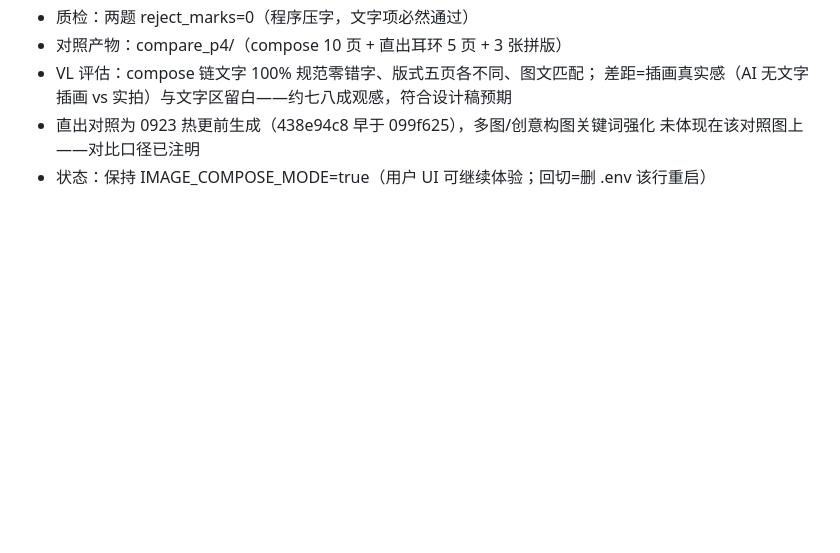
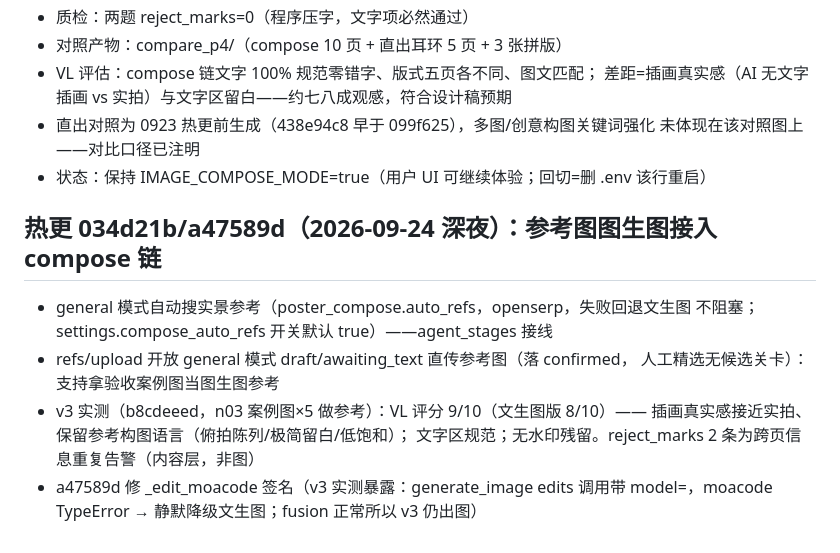
Before and after one commit to zhangleifire-coder/qvp3, a Markdown page: docs/发版记录-v40-20260923.md, the part around the change. Drawn GitHub-style; blank space fills up the shorter version.

Commit message:
docs: 发版记录补图生图接入与 v3 实测

```diff
--- a/docs/发版记录-v40-20260923.md
+++ b/docs/发版记录-v40-20260923.md
@@ -84,3 +84,15 @@
 - 直出对照为 0923 热更前生成（438e94c8 早于 099f625），多图/创意构图关键词强化
   未体现在该对照图上——对比口径已注明
 - 状态：保持 IMAGE_COMPOSE_MODE=true（用户 UI 可继续体验；回切=删 .env 该行重启）
+
+## 热更 034d21b/a47589d（2026-09-24 深夜）：参考图图生图接入 compose 链
+
+- general 模式自动搜实景参考（poster_compose.auto_refs，openserp，失败回退文生图
+  不阻塞；settings.compose_auto_refs 开关默认 true）——agent_stages 接线
+- refs/upload 开放 general 模式 draft/awaiting_text 直传参考图（落 confirmed，
+  人工精选无候选关卡）：支持拿验收案例图当图生图参考
+- v3 实测（b8cdeeed，n03 案例图×5 做参考）：VL 评分 9/10（文生图版 8/10）——
+  插画真实感接近实拍、保留参考构图语言（俯拍陈列/极简留白/低饱和）；
+  文字区规范；无水印残留。reject_marks 2 条为跨页信息重复告警（内容层，非图）
+- a47589d 修 _edit_moacode 签名（v3 实测暴露：generate_image edits 调用带
+  model=，moacode TypeError → 静默降级文生图；fusion 正常所以 v3 仍出图）
```
